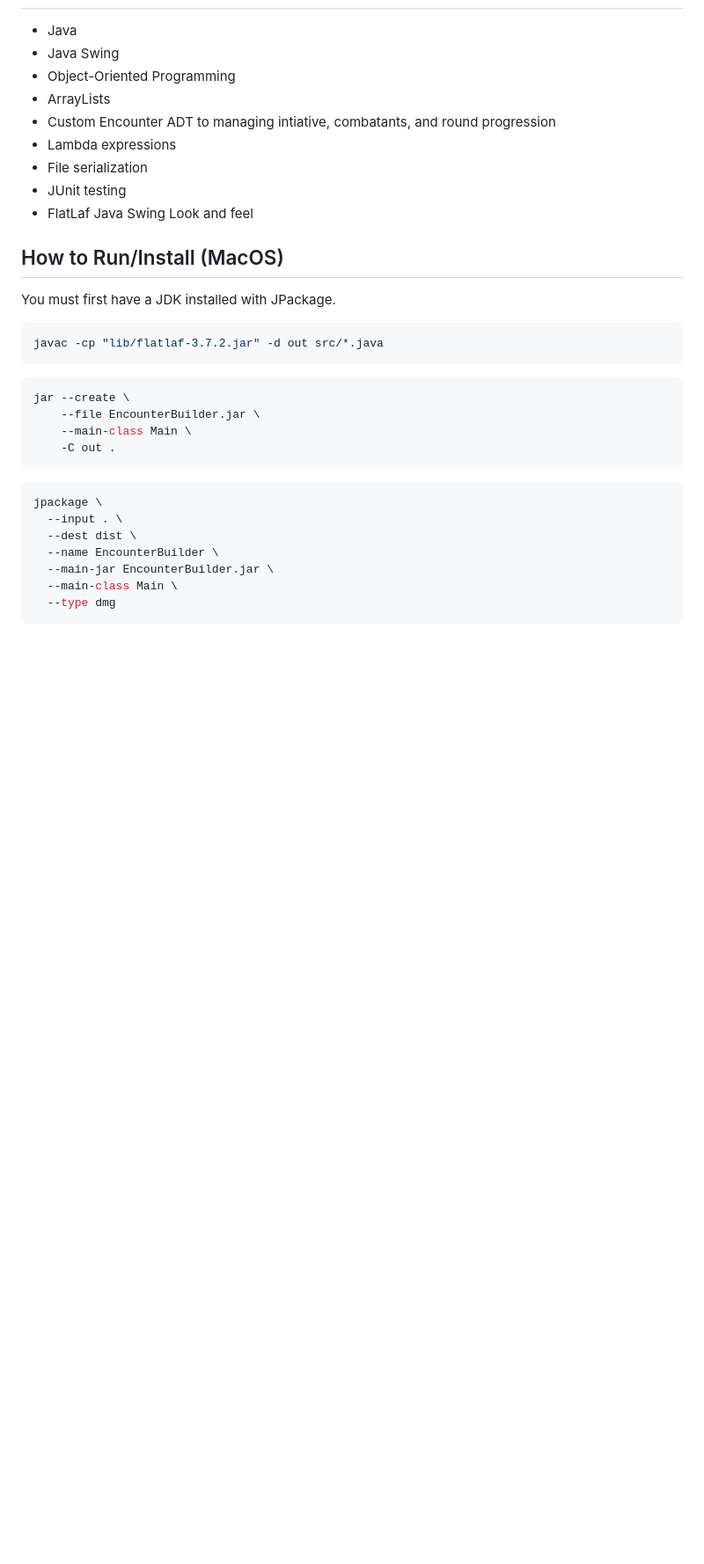
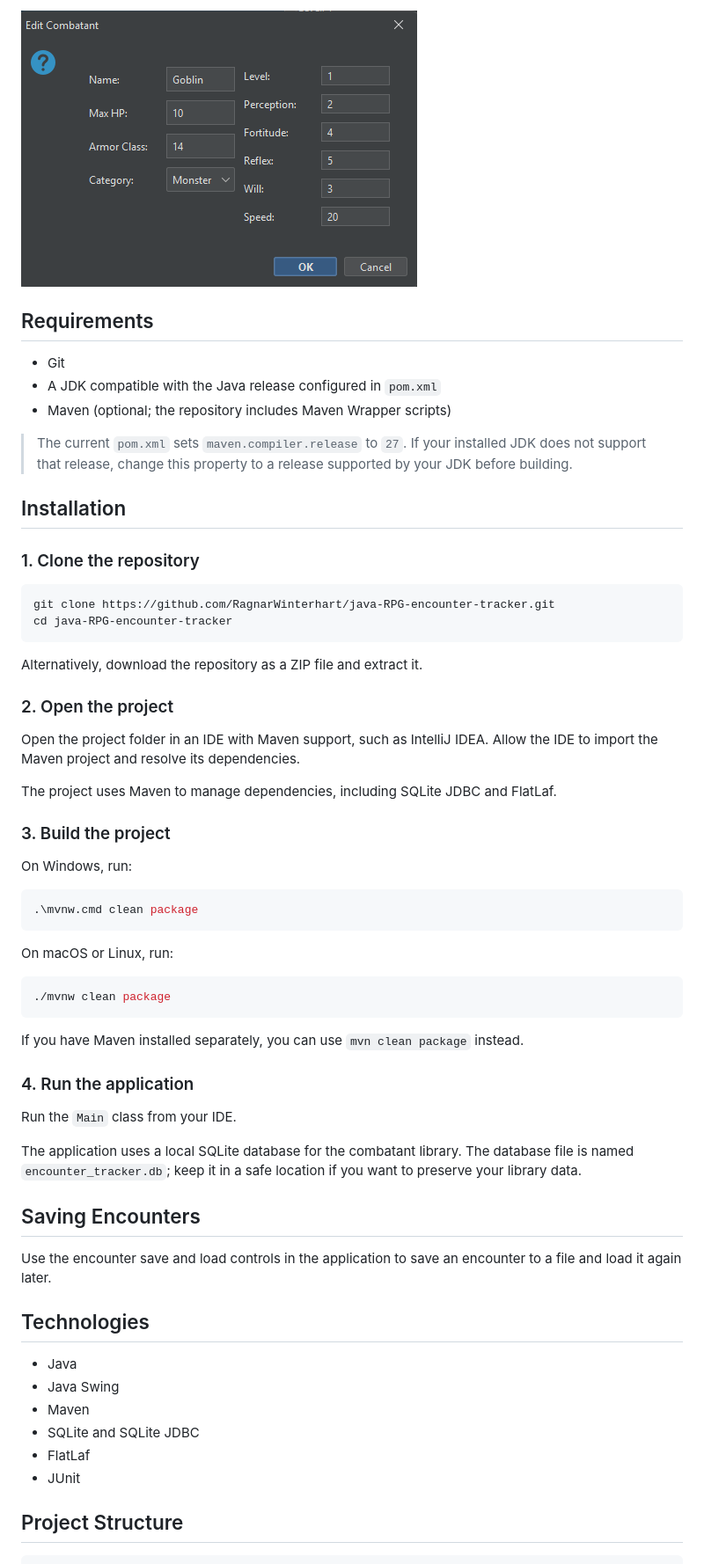
Before and after one commit to RagnarWinterhart/java-RPG-encounter-tracker, a Markdown page: README.md, the part around one of its changes. Shown at 88% size. Rendered like a GitHub page; pictures changed too: images/combatant-editor.png (added); blank space fills up the shorter version.

Commit message:
Updated README, added images, and relocated outdated documentation

````diff
--- a/README.md
+++ b/README.md
@@ -20,33 +38,64 @@ Encounters can be saved to and loaded from `.enc` files using the GUI buttons.
+![Combatant editor example](images/combatant-editor.png)
+
+## Requirements
+
+- Git
+- A JDK compatible with the Java release configured in `pom.xml`
+- Maven (optional; the repository includes Maven Wrapper scripts)
+
+> The current `pom.xml` sets `maven.compiler.release` to `27`. If your installed JDK does not support that release, change this property to a release supported by your JDK before building.
+
+## Installation
+
+### 1. Clone the repository
+
+```bash
+git clone https://github.com/RagnarWinterhart/java-RPG-encounter-tracker.git
+cd java-RPG-encounter-tracker
+```
+
+Alternatively, download the repository as a ZIP file and extract it.
+
+### 2. Open the project
+
+Open the project folder in an IDE with Maven support, such as IntelliJ IDEA. Allow the IDE to import the Maven project and resolve its dependencies.
+
+The project uses Maven to manage dependencies, including SQLite JDBC and FlatLaf.
+
+### 3. Build the project
+
+On Windows, run:
+
+```powershell
+.\mvnw.cmd clean package
+```
+
+On macOS or Linux, run:
+
+```bash
+./mvnw clean package
+```
+
+If you have Maven installed separately, you can use `mvn clean package` instead.
+
+### 4. Run the application
+
+Run the `Main` class from your IDE.
+
+The application uses a local SQLite database for the combatant library. The database file is named `encounter_tracker.db`; keep it in a safe location if you want to preserve your library data.
+
+## Saving Encounters
+
+Use the encounter save and load controls in the application to save an encounter to a file and load it again later.
+
+## Technologies
 
 - Java
 - Java Swing
-- Object-Oriented Programming
-- ArrayLists
-- Custom Encounter ADT to managing intiative, combatants, and round progression
-- Lambda expressions
-- File serialization
-- JUnit testing
-- FlatLaf Java Swing Look and feel
+- Maven
+- SQLite and SQLite JDBC
+- FlatLaf
+- JUnit
 
-## How to Run/Install (MacOS)
-You must first have a JDK installed with JPackage.
+## Project Structure
 
-```bash
-javac -cp "lib/flatlaf-3.7.2.jar" -d out src/*.java
-```
-```bash
-jar --create \
-    --file EncounterBuilder.jar \
-    --main-class Main \
-    -C out .
-```
-```bash
-jpackage \
-  --input . \
-  --dest dist \
-  --name EncounterBuilder \
-  --main-jar EncounterBuilder.jar \
-  --main-class Main \
-  --type dmg
-```
-
````
Also changed, not shown: other parts of README.md (+41 -98 lines), documentation/outdated/Demo.png (renamed from images/Demo.png), documentation/outdated/Encounter.png (renamed from documentation/Encounter.png), documentation/outdated/features.md (renamed from documentation/features.md), images/combatant-library.png (added), images/encounter-tracker.png (added), 2 other files.
